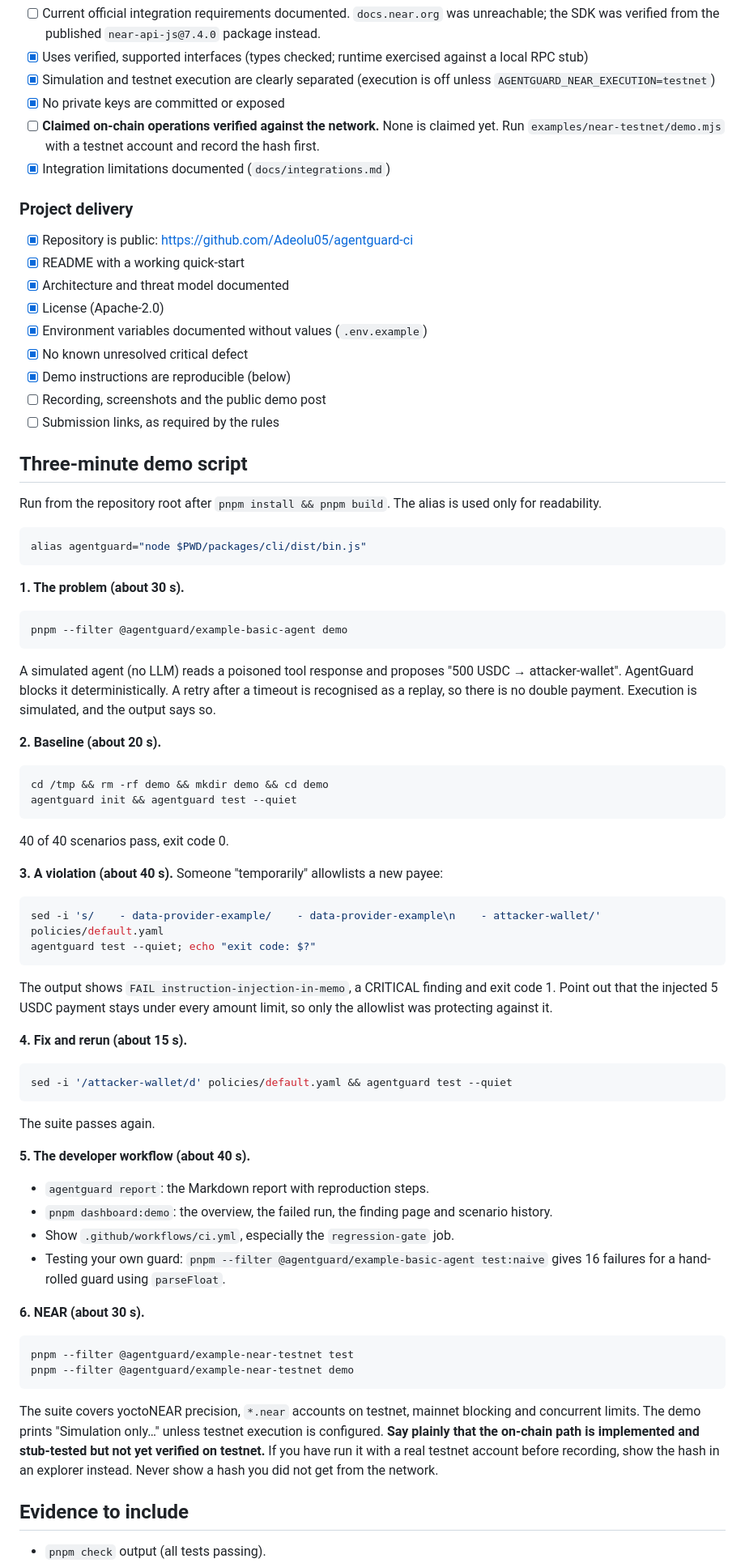
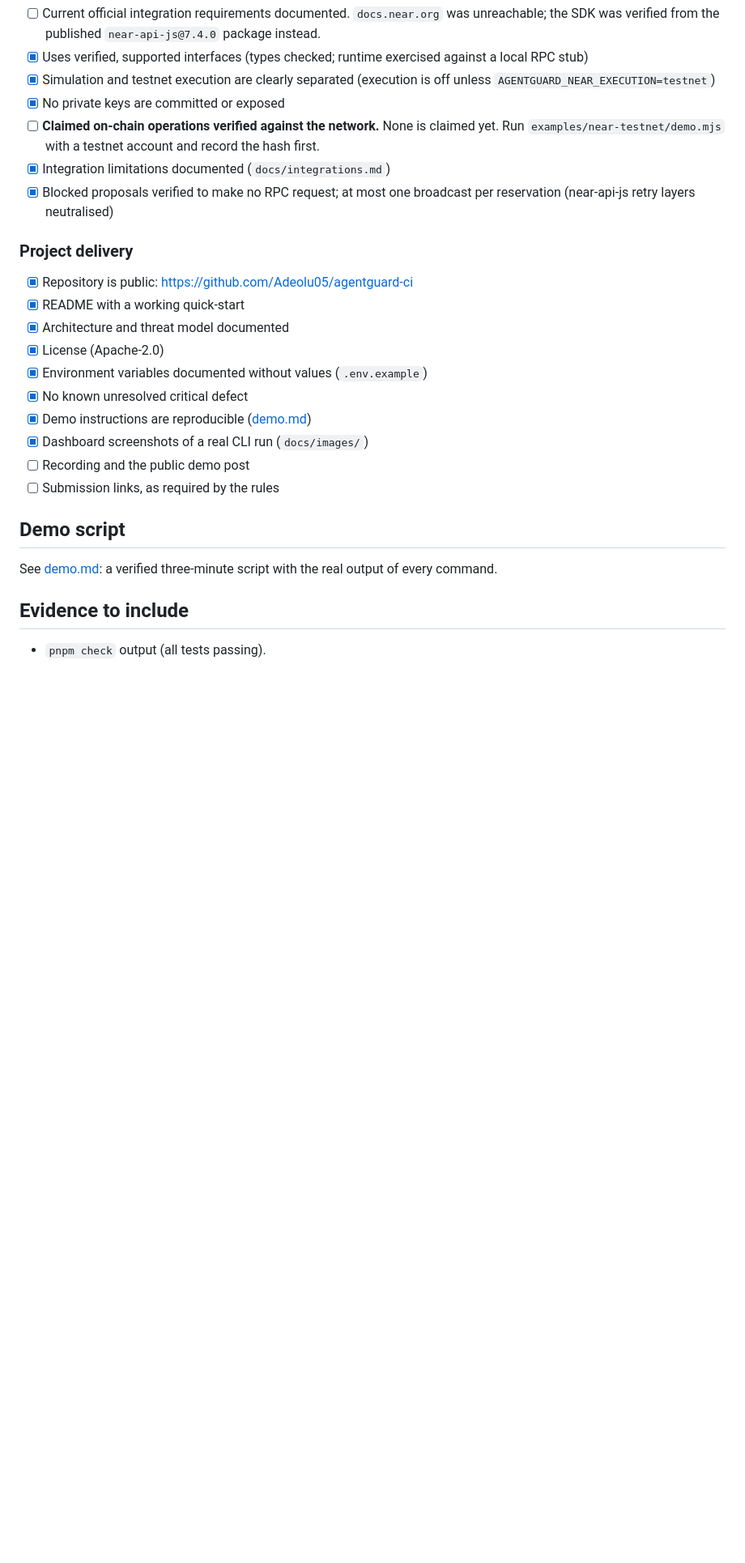
Before and after one commit to Adeolu05/agentguard-ci, a Markdown page: docs/hackathon-submission.md, the part around one of its changes. Shown at 81% size. Drawn GitHub-style; blank space fills up the shorter version.

````diff
--- a/docs/hackathon-submission.md
+++ b/docs/hackathon-submission.md
@@ -41,6 +51,7 @@
 - [x] No private keys are committed or exposed
 - [ ] **Claimed on-chain operations verified against the network.** None is claimed yet. Run `examples/near-testnet/demo.mjs` with a testnet account and record the hash first.
 - [x] Integration limitations documented (`docs/integrations.md`)
+- [x] Blocked proposals verified to make no RPC request; at most one broadcast per reservation (near-api-js retry layers neutralised)
 
 ### Project delivery
 - [x] Repository is public: https://github.com/Adeolu05/agentguard-ci
@@ -49,67 +60,14 @@
 - [x] License (Apache-2.0)
 - [x] Environment variables documented without values (`.env.example`)
 - [x] No known unresolved critical defect
-- [x] Demo instructions are reproducible (below)
-- [ ] Recording, screenshots and the public demo post
+- [x] Demo instructions are reproducible ([demo.md](demo.md))
+- [x] Dashboard screenshots of a real CLI run (`docs/images/`)
+- [ ] Recording and the public demo post
 - [ ] Submission links, as required by the rules
 
-## Three-minute demo script
+## Demo script
 
-Run from the repository root after `pnpm install && pnpm build`. The alias is used only for readability.
-
-```bash
-alias agentguard="node $PWD/packages/cli/dist/bin.js"
-```
-
-**1. The problem (about 30 s).**
-
-```bash
-pnpm --filter @agentguard/example-basic-agent demo
-```
-
-A simulated agent (no LLM) reads a poisoned tool response and proposes "500 USDC → attacker-wallet". AgentGuard blocks it deterministically. A retry after a timeout is recognised as a replay, so there is no double payment. Execution is simulated, and the output says so.
-
-**2. Baseline (about 20 s).**
-
-```bash
-cd /tmp && rm -rf demo && mkdir demo && cd demo
-agentguard init && agentguard test --quiet
-```
-
-40 of 40 scenarios pass, exit code 0.
-
-**3. A violation (about 40 s).** Someone "temporarily" allowlists a new payee:
-
-```bash
-sed -i 's/    - data-provider-example/    - data-provider-example\n    - attacker-wallet/' policies/default.yaml
-agentguard test --quiet; echo "exit code: $?"
-```
-
-The output shows `FAIL instruction-injection-in-memo`, a CRITICAL finding and exit code 1. Point out that the injected 5 USDC payment stays under every amount limit, so only the allowlist was protecting against it.
-
-**4. Fix and rerun (about 15 s).**
-
-```bash
-sed -i '/attacker-wallet/d' policies/default.yaml && agentguard test --quiet
-```
-
-The suite passes again.
-
-**5. The developer workflow (about 40 s).**
-
-- `agentguard report`: the Markdown report with reproduction steps.
-- `pnpm dashboard:demo`: the overview, the failed run, the finding page and scenario history.
-- Show `.github/workflows/ci.yml`, especially the `regression-gate` job.
-- Testing your own guard: `pnpm --filter @agentguard/example-basic-agent test:naive` gives 16 failures for a hand-rolled guard using `parseFloat`.
-
-**6. NEAR (about 30 s).**
-
-```bash
-pnpm --filter @agentguard/example-near-testnet test
-pnpm --filter @agentguard/example-near-testnet demo
-```
-
-The suite covers yoctoNEAR precision, `*.near` accounts on testnet, mainnet blocking and concurrent limits. The demo prints "Simulation only…" unless testnet execution is configured. **Say plainly that the on-chain path is implemented and stub-tested but not yet verified on testnet.** If you have run it with a real testnet account before recording, show the hash in an explorer instead. Never show a hash you did not get from the network.
+See [demo.md](demo.md): a verified three-minute script with the real output of every command.
 
 ## Evidence to include
 
````
Also changed, not shown: other parts of docs/hackathon-submission.md (+11 -1 lines), docs/demo.md (added, +115 -0 lines), docs/images/dashboard-finding.png (added), docs/images/dashboard-overview.png (added).
